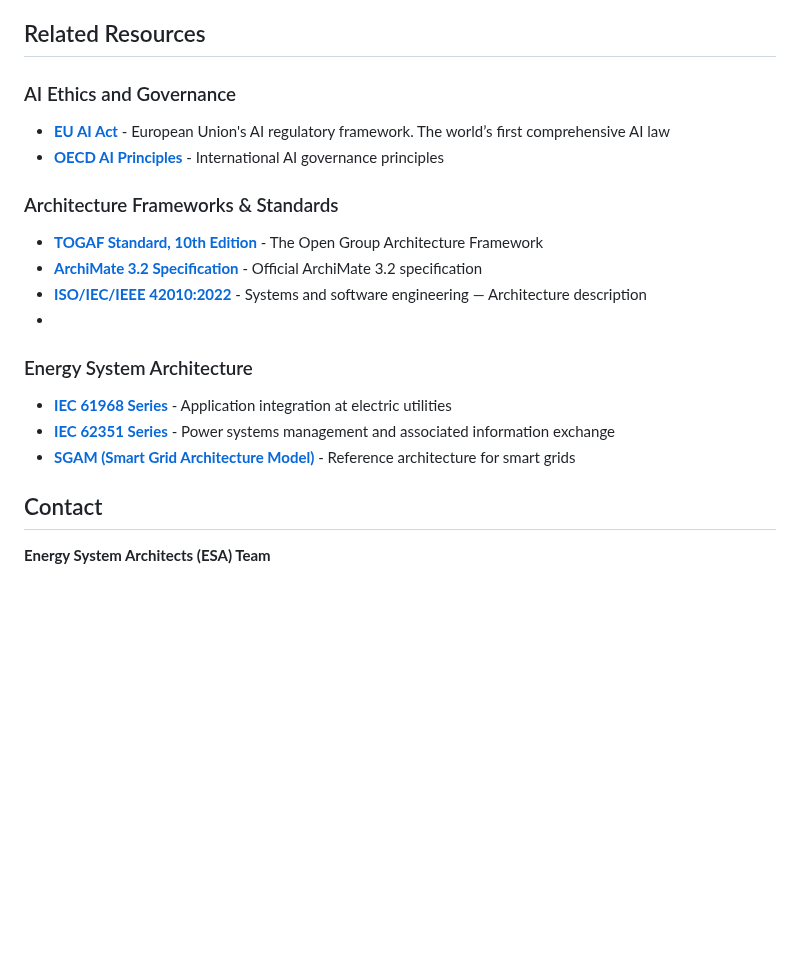
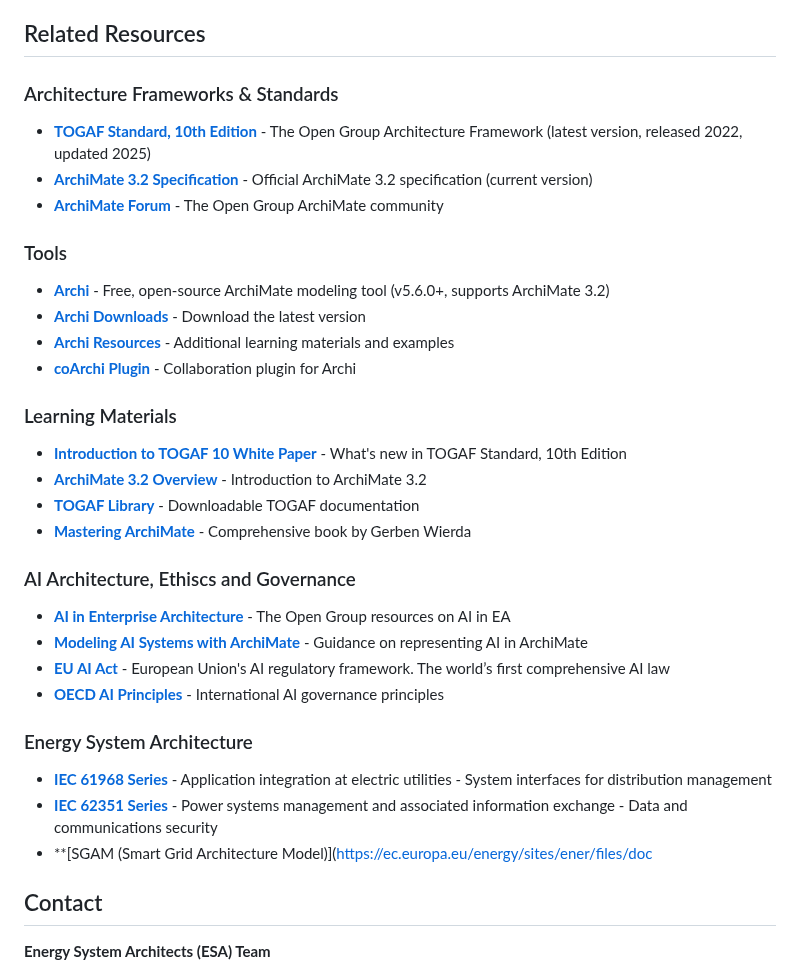
Before and after one commit to ctekinay/aion-ainstein, a Markdown page: README.md, the part around the change. Drawn GitHub-style; blank space fills up the shorter version.

Commit message:
Updating resources in the README with extended references
Updating resources in the README with extended references

```diff
--- a/README.md
+++ b/README.md
@@ -244,22 +244,38 @@ These tightly-coupled ESA architecture initiatives have their own repositories a
 
 ## Related Resources
 
-### AI Ethics and Governance
+### Architecture Frameworks & Standards
 
+- **[TOGAF Standard, 10th Edition](https://www.opengroup.org/togaf)** - The Open Group Architecture Framework (latest version, released 2022, updated 2025)
+- **[ArchiMate 3.2 Specification](https://pubs.opengroup.org/architecture/archimate3-doc/)** - Official ArchiMate 3.2 specification (current version)
+- **[ArchiMate Forum](https://www.opengroup.org/archimate-forum)** - The Open Group ArchiMate community
+
+### Tools
+
+- **[Archi](https://www.archimatetool.com/)** - Free, open-source ArchiMate modeling tool (v5.6.0+, supports ArchiMate 3.2)
+- **[Archi Downloads](https://www.archimatetool.com/download/)** - Download the latest version
+- **[Archi Resources](https://www.archimatetool.com/resources/)** - Additional learning materials and examples
+- **[coArchi Plugin](https://www.archimatetool.com/plugins/)** - Collaboration plugin for Archi
+
+### Learning Materials
+
+- **[Introduction to TOGAF 10 White Paper](https://www.opengroup.org/togaf/new-version)** - What's new in TOGAF Standard, 10th Edition
+- **[ArchiMate 3.2 Overview](https://www.opengroup.org/archimate-forum/archimate-overview)** - Introduction to ArchiMate 3.2
+- **[TOGAF Library](https://www.opengroup.org/togaf-standard-10th-edition-downloads)** - Downloadable TOGAF documentation
+- **[Mastering ArchiMate](https://www.amazon.com/Mastering-ArchiMate-Gerben-Wierda/dp/9401800014)** - Comprehensive book by Gerben Wierda
+
+### AI Architecture, Ethiscs and Governance
+
+- **[AI in Enterprise Architecture](https://www.opengroup.org/ai-in-enterprise-architecture)** - The Open Group resources on AI in EA
+- **[Modeling AI Systems with ArchiMate](https://bizzdesign.com/blog/modeling-ai-systems/)** - Guidance on representing AI in ArchiMate
 - **[EU AI Act](https://www.europarl.europa.eu/topics/en/article/20230601STO93804/eu-ai-act-first-regulation-on-artificial-intelligence)** - European Union's AI regulatory framework. The world’s first comprehensive AI law
 - **[OECD AI Principles](https://oecd.ai/en/ai-principles)** - International AI governance principles
 
-### Architecture Frameworks & Standards
-
-- **[TOGAF Standard, 10th Edition](https://www.opengroup.org/togaf)** - The Open Group Architecture Framework
-- **[ArchiMate 3.2 Specification](https://pubs.opengroup.org/architecture/archimate3-doc/)** - Official ArchiMate 3.2 specification
-- **[ISO/IEC/IEEE 42010:2022](https://www.iso.org/standard/74393.html)** - Systems and software engineering — Architecture description
--
 ### Energy System Architecture
 
-- **[IEC 61968 Series](https://webstore.iec.ch/publication/6195)** - Application integration at electric utilities
-- **[IEC 62351 Series](https://webstore.iec.ch/publication/6912)** - Power systems management and associated information exchange
-- **[SGAM (Smart Grid Architecture Model)](https://ec.europa.eu/energy/sites/ener/files/documents/xpert_group1_reference_architecture.pdf)** - Reference architecture for smart grids
+- **[IEC 61968 Series](https://webstore.iec.ch/publication/6195)** - Application integration at electric utilities - System interfaces for distribution management
+- **[IEC 62351 Series](https://webstore.iec.ch/publication/6912)** - Power systems management and associated information exchange - Data and communications security
+- **[SGAM (Smart Grid Architecture Model)](https://ec.europa.eu/energy/sites/ener/files/doc
 
 ## Contact
 
```
